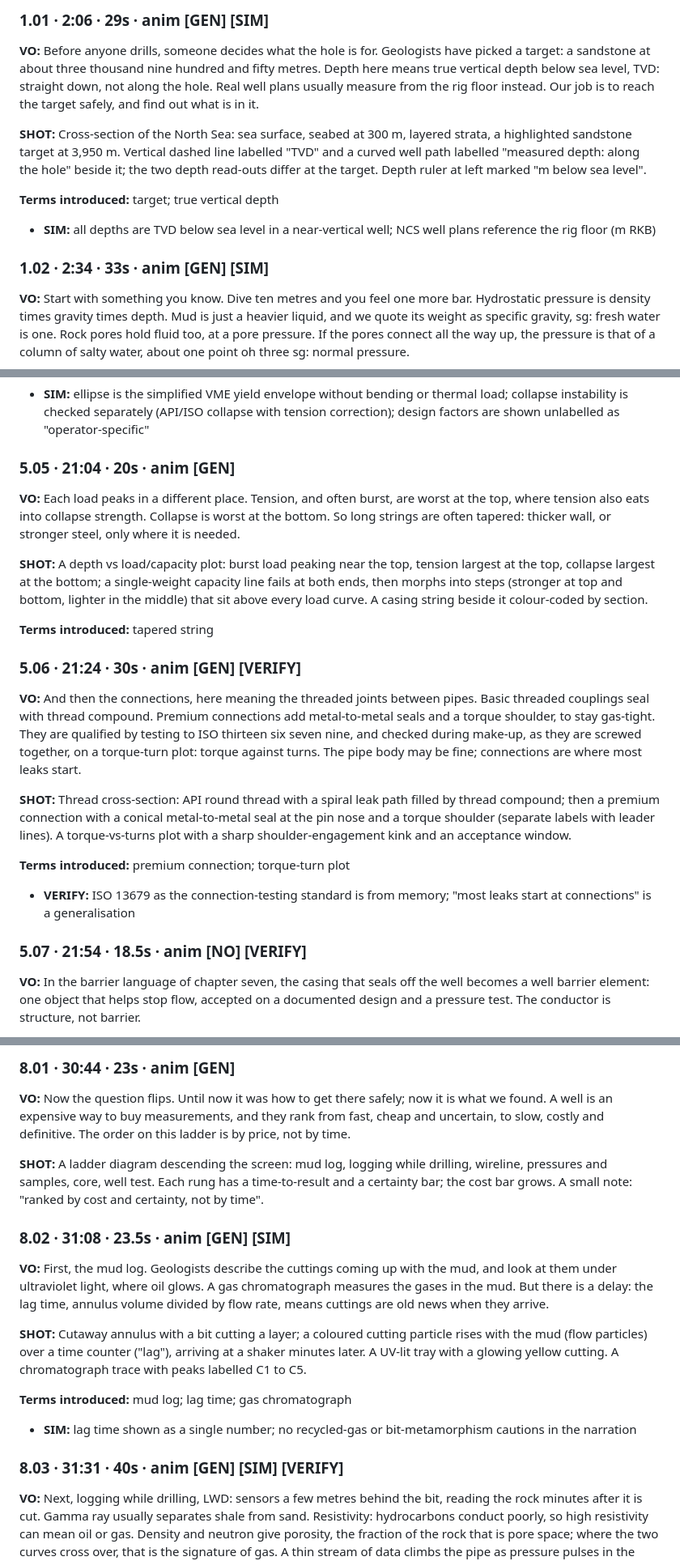
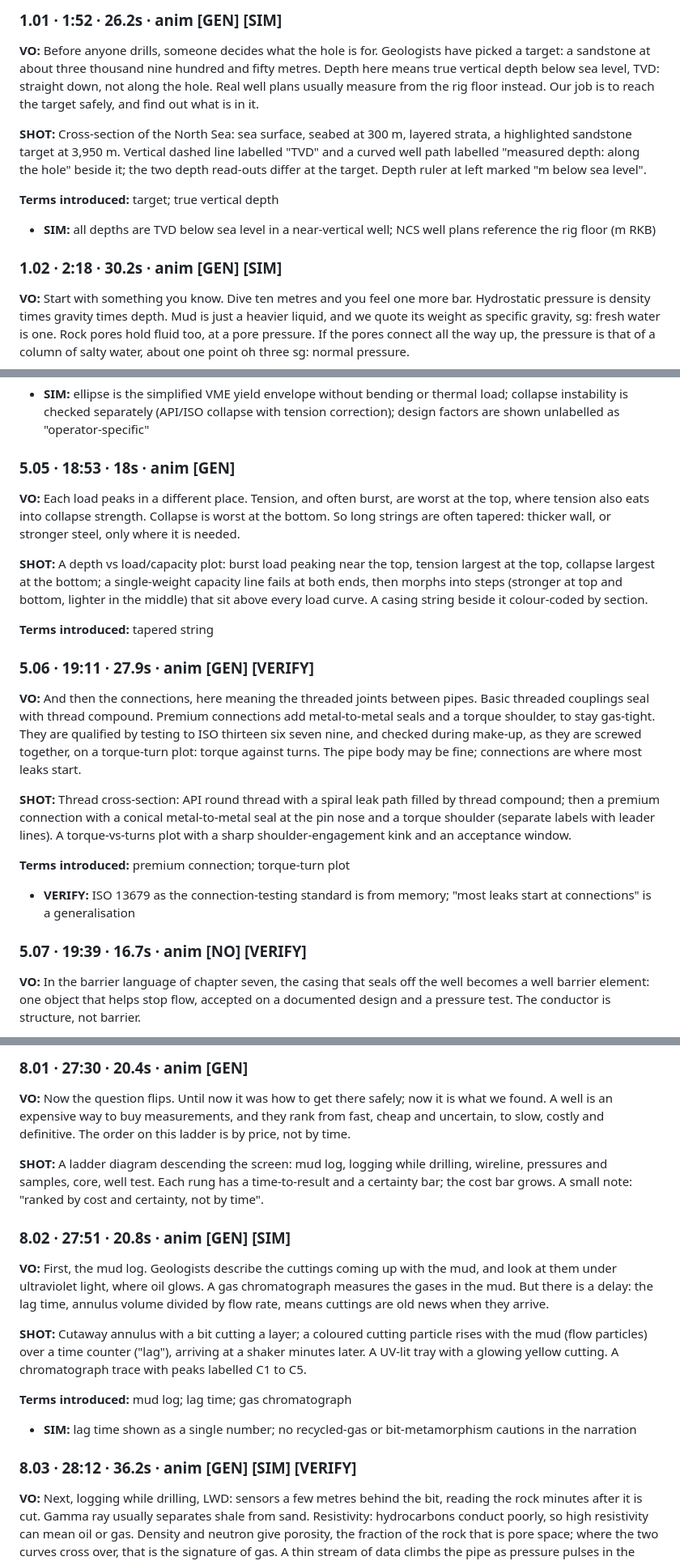
Before and after one commit to kristjohns/Drilling-Well-Course, a Markdown page: script/NARRATION.md, 3 parts joined by grey strips. Shown at 81% size. GitHub-like rendering.

```diff
--- a/script/NARRATION.md
+++ b/script/NARRATION.md
@@ -51,5 +51,5 @@ Runtime 30:00 · tags: **[NO]** Norway-specific · **[GEN]** general industry ·
 
-### 1.01 · 2:06 · 29s · anim **[GEN]** **[SIM]**
+### 1.01 · 1:52 · 26.2s · anim **[GEN]** **[SIM]**
 
 **VO:** Before anyone drills, someone decides what the hole is for. Geologists have picked a target: a sandstone at about three thousand nine hundred and fifty metres. Depth here means true vertical depth below sea level, TVD: straight down, not along the hole. Real well plans usually measure from the rig floor instead. Our job is to reach the target safely, and find out what is in it.
 
@@ -59,7 +59,7 @@ Runtime 30:00 · tags: **[NO]** Norway-specific · **[GEN]** general industry ·
 
 - **SIM:** all depths are TVD below sea level in a near-vertical well; NCS well plans reference the rig floor (m RKB)
 
-### 1.02 · 2:34 · 33s · anim **[GEN]** **[SIM]**
+### 1.02 · 2:18 · 30.2s · anim **[GEN]** **[SIM]**
 
 **VO:** Start with something you know. Dive ten metres and you feel one more bar. Hydrostatic pressure is density times gravity times depth. Mud is just a heavier liquid, and we quote its weight as specific gravity, sg: fresh water is one. Rock pores hold fluid too, at a pore pressure. If the pores connect all the way up, the pressure is that of a column of salty water, about one point oh three sg: normal pressure.
 
@@ -350,7 +350,7 @@ Runtime 30:00 · tags: **[NO]** Norway-specific · **[GEN]** general industry ·
 
 - **SIM:** ellipse is the simplified VME yield envelope without bending or thermal load; collapse instability is checked separately (API/ISO collapse with tension correction); design factors are shown unlabelled as "operator-specific"
 
-### 5.05 · 21:04 · 20s · anim **[GEN]**
+### 5.05 · 18:53 · 18s · anim **[GEN]**
 
 **VO:** Each load peaks in a different place. Tension, and often burst, are worst at the top, where tension also eats into collapse strength. Collapse is worst at the bottom. So long strings are often tapered: thicker wall, or stronger steel, only where it is needed.
 
@@ -358,7 +358,7 @@ Runtime 30:00 · tags: **[NO]** Norway-specific · **[GEN]** general industry ·
 
 **Terms introduced:** tapered string
 
-### 5.06 · 21:24 · 30s · anim **[GEN]** **[VERIFY]**
+### 5.06 · 19:11 · 27.9s · anim **[GEN]** **[VERIFY]**
 
 **VO:** And then the connections, here meaning the threaded joints between pipes. Basic threaded couplings seal with thread compound. Premium connections add metal-to-metal seals and a torque shoulder, to stay gas-tight. They are qualified by testing to ISO thirteen six seven nine, and checked during make-up, as they are screwed together, on a torque-turn plot: torque against turns. The pipe body may be fine; connections are where most leaks start.
 
@@ -368,7 +368,7 @@ Runtime 30:00 · tags: **[NO]** Norway-specific · **[GEN]** general industry ·
 
 - **VERIFY:** ISO 13679 as the connection-testing standard is from memory; "most leaks start at connections" is a generalisation
 
-### 5.07 · 21:54 · 18.5s · anim **[NO]** **[VERIFY]**
+### 5.07 · 19:39 · 16.7s · anim **[NO]** **[VERIFY]**
 
 **VO:** In the barrier language of chapter seven, the casing that seals off the well becomes a well barrier element: one object that helps stop flow, accepted on a documented design and a pressure test. The conductor is structure, not barrier.
 
@@ -521,11 +521,11 @@ Runtime 30:00 · tags: **[NO]** Norway-specific · **[GEN]** general industry ·
 
-### 8.01 · 30:44 · 23s · anim **[GEN]**
+### 8.01 · 27:30 · 20.4s · anim **[GEN]**
 
 **VO:** Now the question flips. Until now it was how to get there safely; now it is what we found. A well is an expensive way to buy measurements, and they rank from fast, cheap and uncertain, to slow, costly and definitive. The order on this ladder is by price, not by time.
 
 **SHOT:** A ladder diagram descending the screen: mud log, logging while drilling, wireline, pressures and samples, core, well test. Each rung has a time-to-result and a certainty bar; the cost bar grows. A small note: "ranked by cost and certainty, not by time".
 
-### 8.02 · 31:08 · 23.5s · anim **[GEN]** **[SIM]**
+### 8.02 · 27:51 · 20.8s · anim **[GEN]** **[SIM]**
 
 **VO:** First, the mud log. Geologists describe the cuttings coming up with the mud, and look at them under ultraviolet light, where oil glows. A gas chromatograph measures the gases in the mud. But there is a delay: the lag time, annulus volume divided by flow rate, means cuttings are old news when they arrive.
 
@@ -535,7 +535,7 @@ Runtime 30:00 · tags: **[NO]** Norway-specific · **[GEN]** general industry ·
 
 - **SIM:** lag time shown as a single number; no recycled-gas or bit-metamorphism cautions in the narration
 
-### 8.03 · 31:31 · 40s · anim **[GEN]** **[SIM]** **[VERIFY]**
+### 8.03 · 28:12 · 36.2s · anim **[GEN]** **[SIM]** **[VERIFY]**
 
 **VO:** Next, logging while drilling, LWD: sensors a few metres behind the bit, reading the rock minutes after it is cut. Gamma ray usually separates shale from sand. Resistivity: hydrocarbons conduct poorly, so high resistivity can mean oil or gas. Density and neutron give porosity, the fraction of the rock that is pore space; where the two curves cross over, that is the signature of gas. A thin stream of data climbs the pipe as pressure pulses in the mud, a few bits per second; the full log waits in the tool's memory.
 
```
Also changed, not shown: other parts of script/NARRATION.md (+77 -77 lines).
